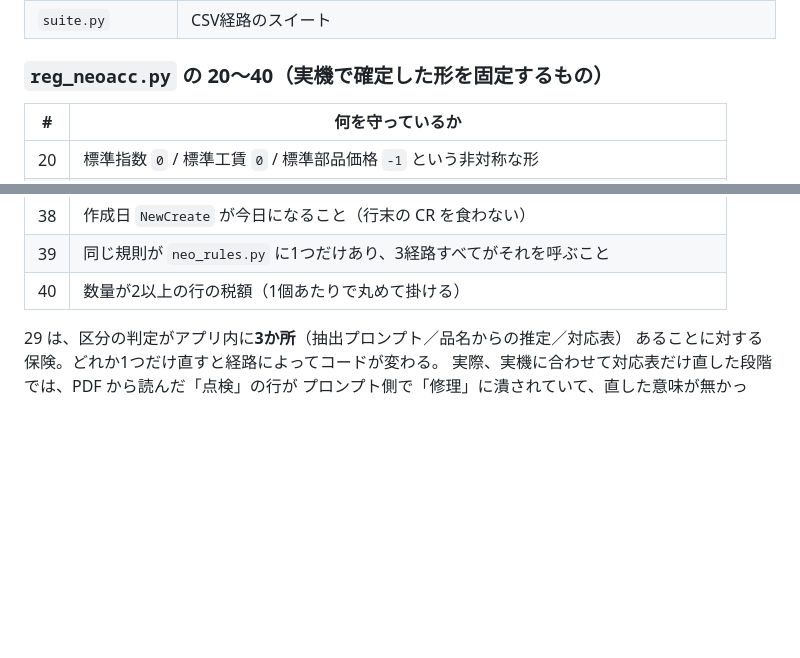
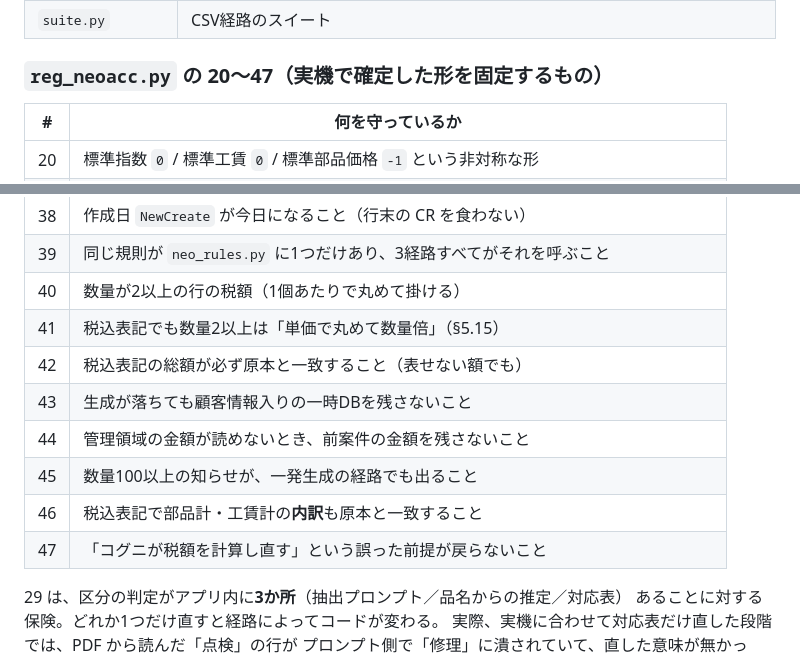
Before and after one commit to d27aaaedd7k3722-lab/neo-estimate, a Markdown page: docs/引き継ぎ書.md, 2 parts joined by grey strips. Drawn GitHub-style; blank space fills up the shorter version.

```diff
--- a/docs/引き継ぎ書.md
+++ b/docs/引き継ぎ書.md
@@ -868,7 +935,7 @@ XROOT 対応に揃え、Windows + Python 3.11 で6本 ALL PASS を確認して
 | `reg_settings.py` | Addata の場所設定（§5.13）。共有リンクの正規化／URL の検査（社内アドレス・DNS・リダイレクト）／取得と展開／目印と中身の分離／解決順序 |
 | `suite.py` | CSV経路のスイート |
 
-### `reg_neoacc.py` の 20〜40（実機で確定した形を固定するもの）
+### `reg_neoacc.py` の 20〜47（実機で確定した形を固定するもの）
 
 | # | 何を守っているか |
 |---|---|
@@ -893,6 +960,13 @@ XROOT 対応に揃え、Windows + Python 3.11 で6本 ALL PASS を確認して
 | 38 | 作成日 `NewCreate` が今日になること（行末の CR を食わない） |
 | 39 | 同じ規則が `neo_rules.py` に1つだけあり、3経路すべてがそれを呼ぶこと |
 | 40 | 数量が2以上の行の税額（1個あたりで丸めて掛ける） |
+| 41 | 税込表記でも数量2以上は「単価で丸めて数量倍」（§5.15） |
+| 42 | 税込表記の総額が必ず原本と一致すること（表せない額でも） |
+| 43 | 生成が落ちても顧客情報入りの一時DBを残さないこと |
+| 44 | 管理領域の金額が読めないとき、前案件の金額を残さないこと |
+| 45 | 数量100以上の知らせが、一発生成の経路でも出ること |
+| 46 | 税込表記で部品計・工賃計の**内訳**も原本と一致すること |
+| 47 | 「コグニが税額を計算し直す」という誤った前提が戻らないこと |
 
 29 は、区分の判定がアプリ内に**3か所**（抽出プロンプト／品名からの推定／対応表）
 あることに対する保険。どれか1つだけ直すと経路によってコードが変わる。
```
Also changed, not shown: other parts of docs/引き継ぎ書.md (+68 -1 lines).
